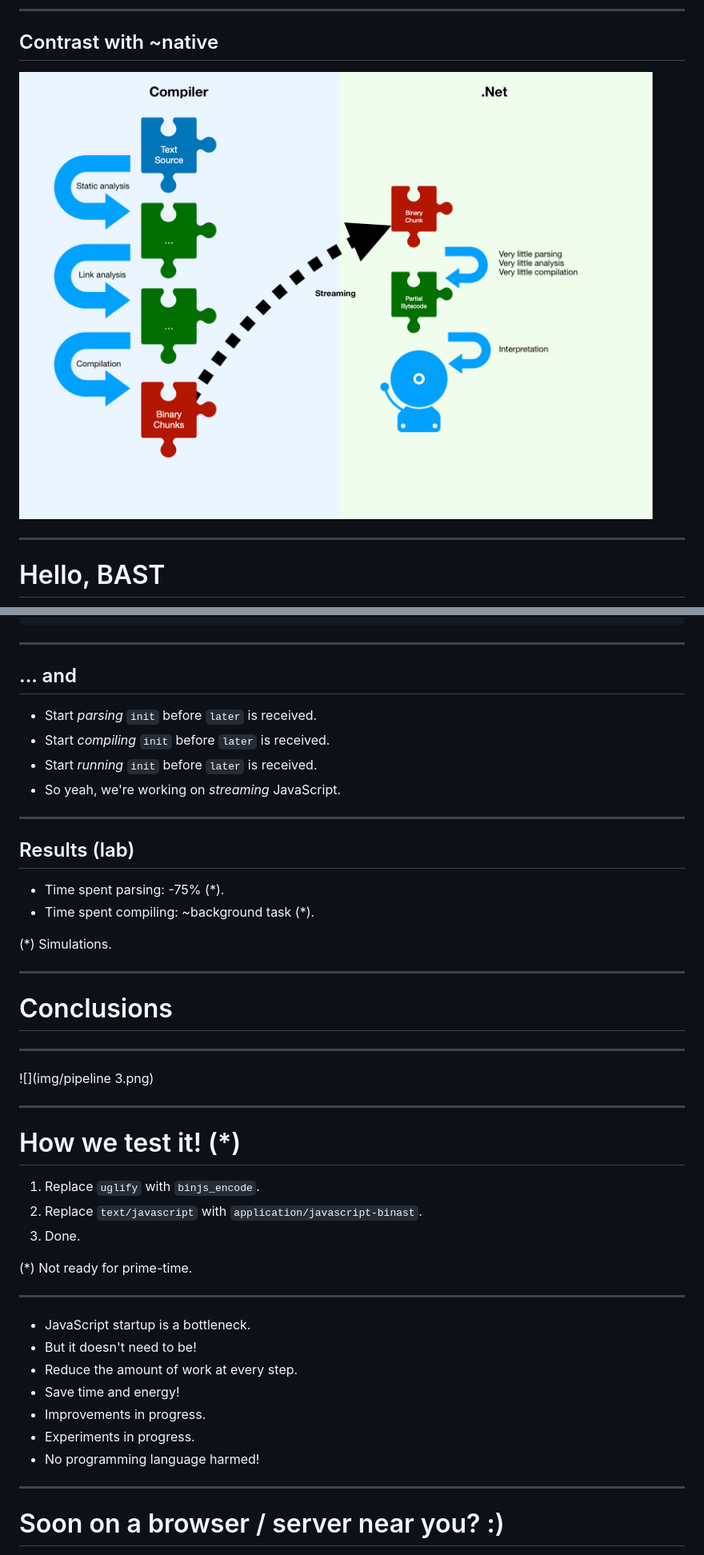
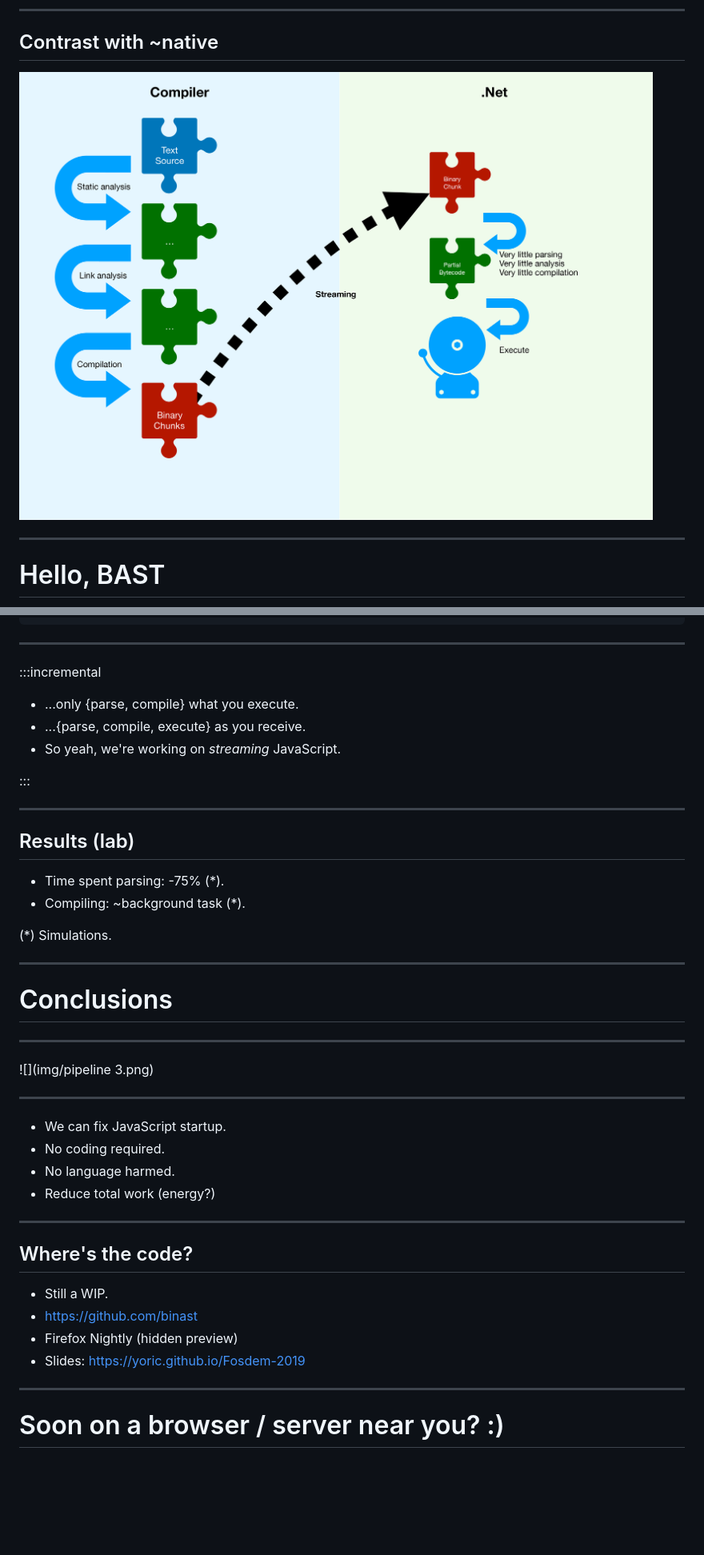
Before and after one commit to Yoric/Numendo-2019, a Markdown page: talk.md, 2 parts joined by grey strips. Shown at 80% size. Drawn GitHub-style; pictures changed too: img/dotnet.png; blank space fills up the shorter version.

```diff
--- a/talk.md
+++ b/talk.md
@@ -206,19 +210,20 @@ function later() {
 
 ---
 
-## ... and
+:::incremental
 
-- Start *parsing* `init` before `later` is received.
-- Start *compiling* `init` before `later` is received.
-- Start *running* `init` before `later` is received.
+- ...only {parse, compile} what you execute.
+- ...{parse, compile, execute} as you receive.
 - So yeah, we're working on *streaming* JavaScript.
+
+:::
 
 ---
 
 ## Results (lab)
 
 - Time spent parsing: -75% (*).
-- Time spent compiling: ~background task (*).
+- Compiling: ~background task (*).
 
 (*) Simulations.
 
@@ -233,23 +238,19 @@ function later() {
 
 ---
 
-# How we test it! (*)
-
-1. Replace `uglify` with `binjs_encode`.
-2. Replace `text/javascript` with `application/javascript-binast`.
-3. Done.
-
-(*) Not ready for prime-time.
+- We can fix JavaScript startup.
+- No coding required.
+- No language harmed.
+- Reduce total work (energy?)
 
 ---
 
-- JavaScript startup is a bottleneck.
-- But it doesn't need to be!
-- Reduce the amount of work at every step.
-- Save time and energy!
-- Improvements in progress.
-- Experiments in progress.
-- No programming language harmed!
+## Where's the code?
+
+- Still a WIP.
+- https://github.com/binast
+- Firefox Nightly (hidden preview)
+- Slides: https://yoric.github.io/Fosdem-2019
 
 ---
 
```
Also changed, not shown: other parts of talk.md (+20 -16 lines), img/pipeline 1.png, img/pipeline 2.png, img/pipeline 3.png, 1 other file.
